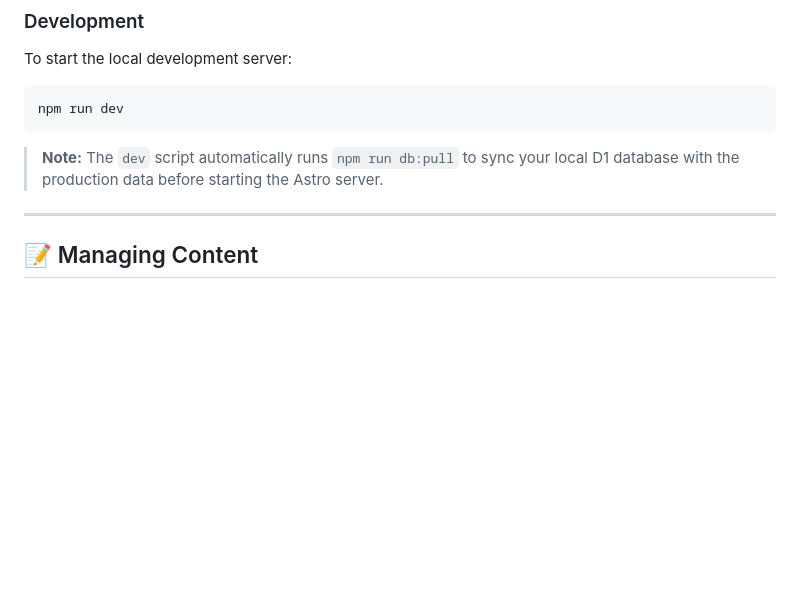
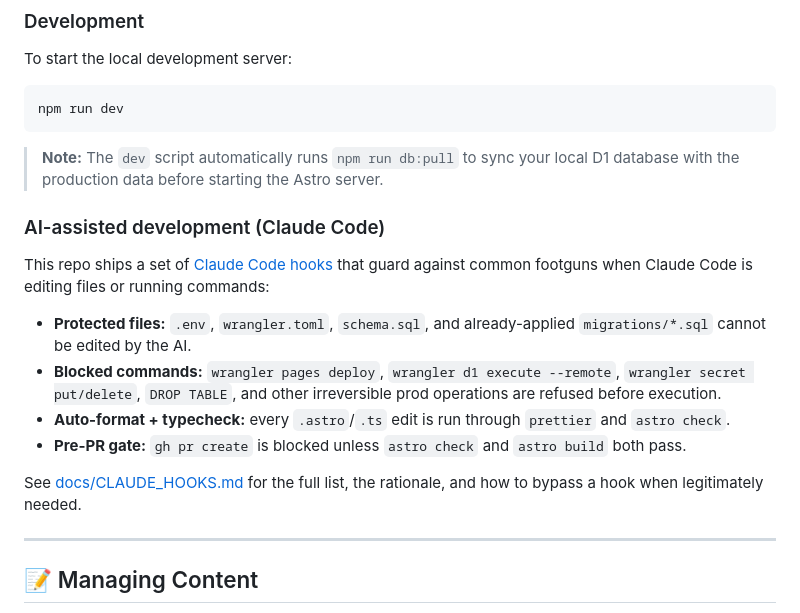
Before and after one commit to Panmoni/solanacolombia-www, a Markdown page: README.md, the part around the change. GitHub-like rendering; blank space fills up the shorter version.

Commit message:
update README for claude code safety features

````diff
--- a/README.md
+++ b/README.md
@@ -45,6 +45,17 @@ npm run dev
 ```
 
 > **Note:** The `dev` script automatically runs `npm run db:pull` to sync your local D1 database with the production data before starting the Astro server.
+
+### AI-assisted development (Claude Code)
+
+This repo ships a set of [Claude Code hooks](docs/CLAUDE_HOOKS.md) that guard against common footguns when Claude Code is editing files or running commands:
+
+- **Protected files:** `.env`, `wrangler.toml`, `schema.sql`, and already-applied `migrations/*.sql` cannot be edited by the AI.
+- **Blocked commands:** `wrangler pages deploy`, `wrangler d1 execute --remote`, `wrangler secret put/delete`, `DROP TABLE`, and other irreversible prod operations are refused before execution.
+- **Auto-format + typecheck:** every `.astro`/`.ts` edit is run through `prettier` and `astro check`.
+- **Pre-PR gate:** `gh pr create` is blocked unless `astro check` and `astro build` both pass.
+
+See [docs/CLAUDE_HOOKS.md](docs/CLAUDE_HOOKS.md) for the full list, the rationale, and how to bypass a hook when legitimately needed.
 
 ---
 
````
